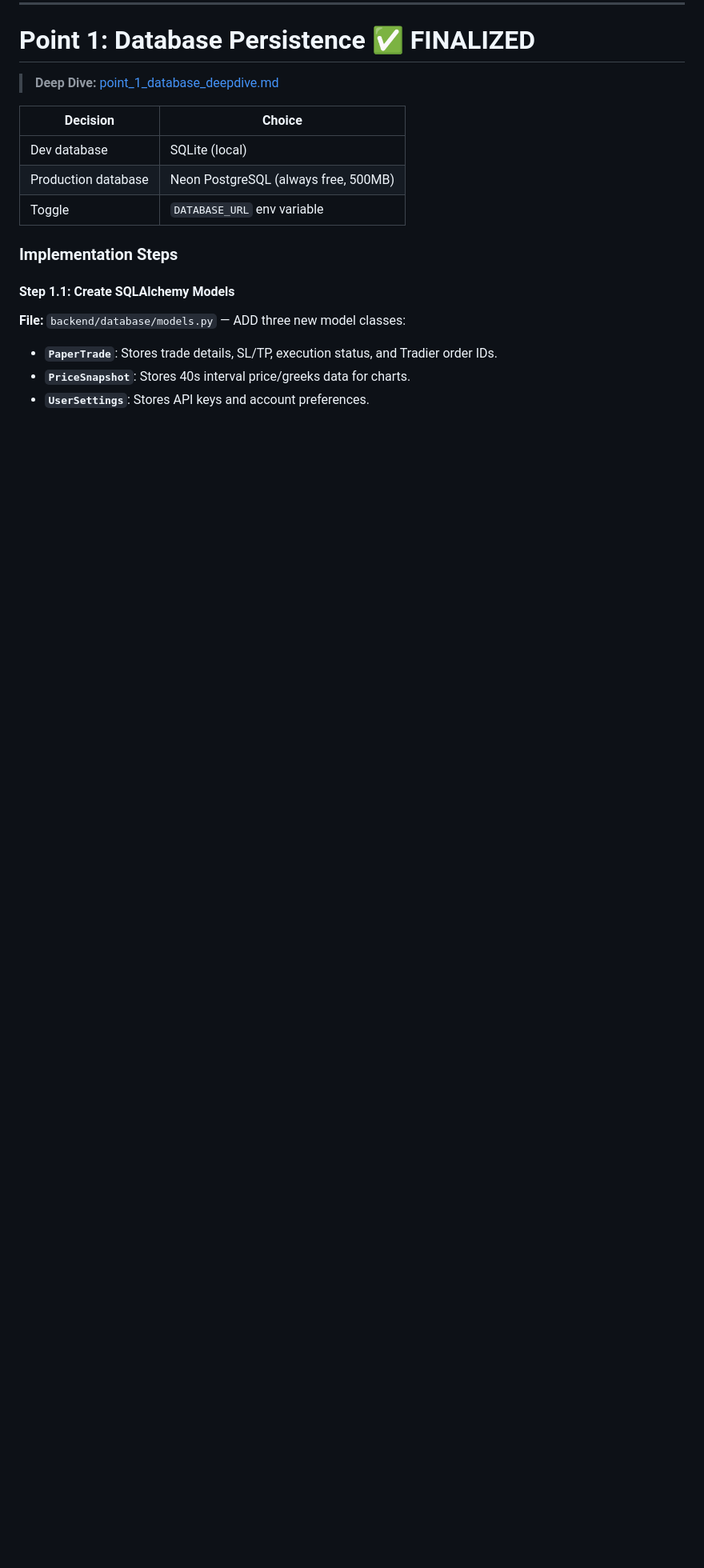
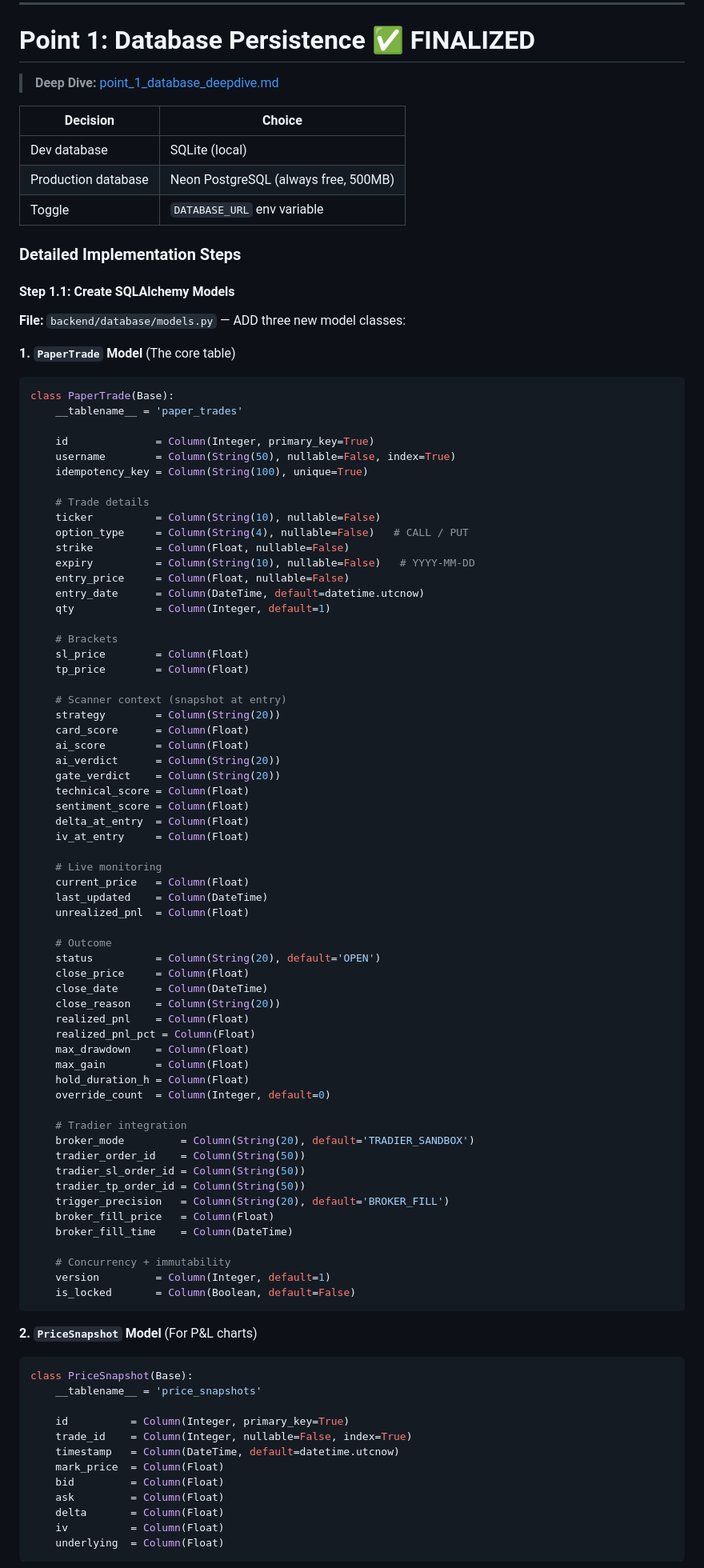
Before and after one commit to horlash/Options, a Markdown page: docs/paper/paper_implementation_plan.md, the part around one of its changes. Shown at 80% size. Drawn GitHub-style; blank space fills up the shorter version.

````diff
--- a/docs/paper/paper_implementation_plan.md
+++ b/docs/paper/paper_implementation_plan.md
@@ -22,10 +22,88 @@ Build a production-grade paper trade monitoring system using **Tradier** for ord
 | Production database | Neon PostgreSQL (always free, 500MB) |
 | Toggle | `DATABASE_URL` env variable |
 
-### Implementation Steps
+### Detailed Implementation Steps
 
 #### Step 1.1: Create SQLAlchemy Models
 **File:** `backend/database/models.py` — ADD three new model classes:
-- **`PaperTrade`**: Stores trade details, SL/TP, execution status, and Tradier order IDs.
-- **`PriceSnapshot`**: Stores 40s interval price/greeks data for charts.
-- **`UserSettings`**: Stores API keys and account preferences.
+
+**1. `PaperTrade` Model** (The core table)
+```python
+class PaperTrade(Base):
+    __tablename__ = 'paper_trades'
+
+    id              = Column(Integer, primary_key=True)
+    username        = Column(String(50), nullable=False, index=True)
+    idempotency_key = Column(String(100), unique=True)
+
+    # Trade details
+    ticker          = Column(String(10), nullable=False)
+    option_type     = Column(String(4), nullable=False)   # CALL / PUT
+    strike          = Column(Float, nullable=False)
+    expiry          = Column(String(10), nullable=False)   # YYYY-MM-DD
+    entry_price     = Column(Float, nullable=False)
+    entry_date      = Column(DateTime, default=datetime.utcnow)
+    qty             = Column(Integer, default=1)
+
+    # Brackets
+    sl_price        = Column(Float)
+    tp_price        = Column(Float)
+
+    # Scanner context (snapshot at entry)
+    strategy        = Column(String(20))
+    card_score      = Column(Float)
+    ai_score        = Column(Float)
+    ai_verdict      = Column(String(20))
+    gate_verdict    = Column(String(20))
+    technical_score = Column(Float)
+    sentiment_score = Column(Float)
+    delta_at_entry  = Column(Float)
+    iv_at_entry     = Column(Float)
+
+    # Live monitoring
+    current_price   = Column(Float)
+    last_updated    = Column(DateTime)
+    unrealized_pnl  = Column(Float)
+
+    # Outcome
+    status          = Column(String(20), default='OPEN')
+    close_price     = Column(Float)
+    close_date      = Column(DateTime)
+    close_reason    = Column(String(20))
+    realized_pnl    = Column(Float)
+    realized_pnl_pct = Column(Float)
+    max_drawdown    = Column(Float)
+    max_gain        = Column(Float)
+    hold_duration_h = Column(Float)
+    override_count  = Column(Integer, default=0)
+
+    # Tradier integration
+    broker_mode         = Column(String(20), default='TRADIER_SANDBOX')
+    tradier_order_id    = Column(String(50))
+    tradier_sl_order_id = Column(String(50))
+    tradier_tp_order_id = Column(String(50))
+    trigger_precision   = Column(String(20), default='BROKER_FILL')
+    broker_fill_price   = Column(Float)
+    broker_fill_time    = Column(DateTime)
+
+    # Concurrency + immutability
+    version         = Column(Integer, default=1)
+    is_locked       = Column(Boolean, default=False)
+```
+
+**2. `PriceSnapshot` Model** (For P&L charts)
+```python
+class PriceSnapshot(Base):
+    __tablename__ = 'price_snapshots'
+
+    id          = Column(Integer, primary_key=True)
+    trade_id    = Column(Integer, nullable=False, index=True)
+    timestamp   = Column(DateTime, default=datetime.utcnow)
+    mark_price  = Column(Float)
+    bid         = Column(Float)
+    ask         = Column(Float)
+    delta       = Column(Float)
+    iv          = Column(Float)
+    underlying  = Column(Float)
+```
+
````
Also changed, not shown: other parts of docs/paper/paper_implementation_plan.md (+115 -39 lines).
